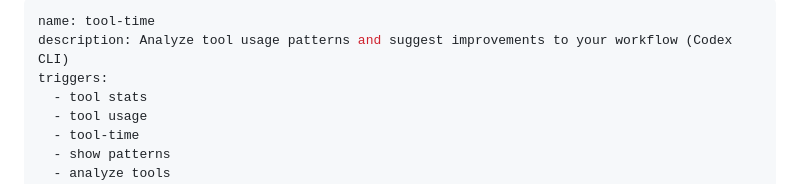
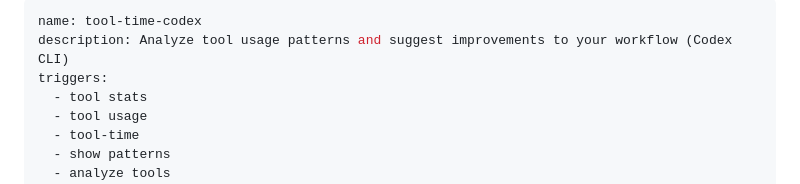
Before and after one commit to mistakeknot/tool-time, a Markdown page: skills/tool-time-codex/SKILL.md, the part around the change. GitHub-like rendering.

Commit message:
fix: rename codex skill to tool-time-codex to avoid intra-plugin collision
Co-Authored-By: Claude Opus 4.6 <noreply@anthropic.com>

```diff
--- a/skills/tool-time-codex/SKILL.md
+++ b/skills/tool-time-codex/SKILL.md
@@ -1,5 +1,5 @@
 ---
-name: tool-time
+name: tool-time-codex
 description: Analyze tool usage patterns and suggest improvements to your workflow (Codex CLI)
 triggers:
   - tool stats
```
